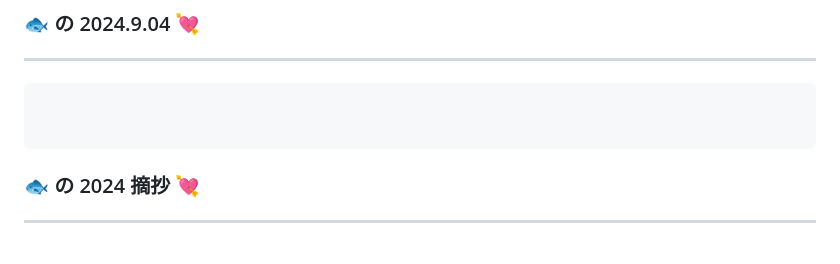
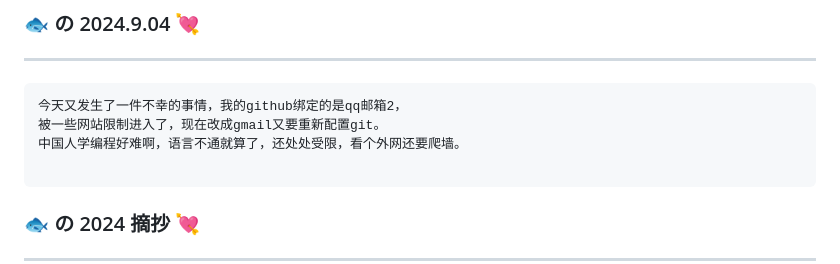
Before and after one commit to blueyuyu/fishNote, a Markdown page: journal/blueMemory.md, the part around the change. Rendered like a GitHub page; blank space fills up the shorter version.

Commit message:
✨ feat(blue): 今日

````diff
--- a/journal/blueMemory.md
+++ b/journal/blueMemory.md
@@ -174,7 +174,9 @@ taiwindcss 官网提供的教程，并不能直接照搬进去，好像和uni官
 ------
 
 ```
-
+今天又发生了一件不幸的事情，我的github绑定的是qq邮箱2，
+被一些网站限制进入了，现在改成gmail又要重新配置git。
+中国人学编程好难啊，语言不通就算了，还处处受限，看个外网还要爬墙。
 
 ```
 
````
